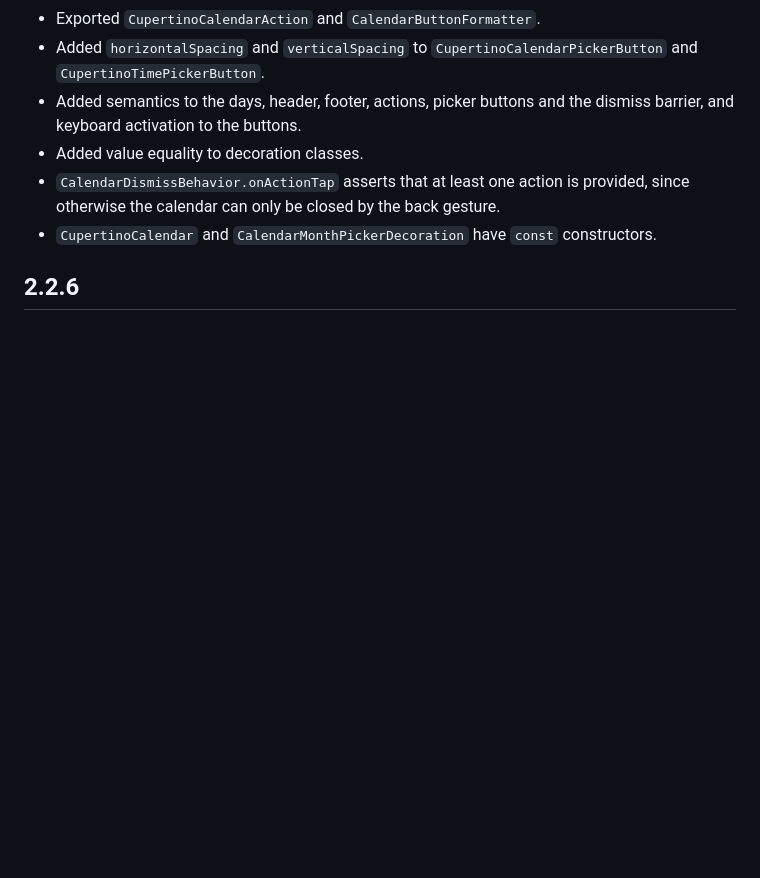
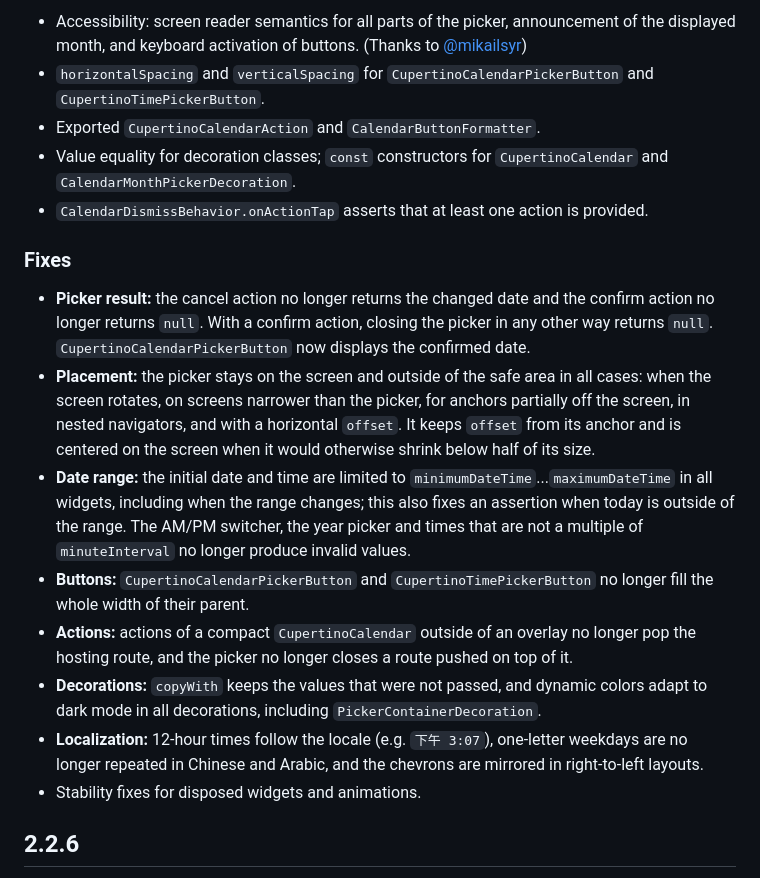
Before and after one commit to philip-soft/cupertino_calendar_picker, a Markdown page: CHANGELOG.md, the part around one of its changes. Drawn GitHub-style; blank space fills up the shorter version.

Commit message:
CHANGELOG update

```diff
--- a/CHANGELOG.md
+++ b/CHANGELOG.md
@@ -44,9 +17,19 @@
+* Accessibility: screen reader semantics for all parts of the picker, announcement of the displayed month, and keyboard activation of buttons. (Thanks to [@mikailsyr](https://github.com/philip-soft/cupertino_calendar_picker/pull/60))
+* `horizontalSpacing` and `verticalSpacing` for `CupertinoCalendarPickerButton` and `CupertinoTimePickerButton`.
 * Exported `CupertinoCalendarAction` and `CalendarButtonFormatter`.
-* Added `horizontalSpacing` and `verticalSpacing` to `CupertinoCalendarPickerButton` and `CupertinoTimePickerButton`.
-* Added semantics to the days, header, footer, actions, picker buttons and the dismiss barrier, and keyboard activation to the buttons.
-* Added value equality to decoration classes.
-* `CalendarDismissBehavior.onActionTap` asserts that at least one action is provided, since otherwise the calendar can only be closed by the back gesture.
-* `CupertinoCalendar` and `CalendarMonthPickerDecoration` have `const` constructors.
+* Value equality for decoration classes; `const` constructors for `CupertinoCalendar` and `CalendarMonthPickerDecoration`.
+* `CalendarDismissBehavior.onActionTap` asserts that at least one action is provided.
+
+### Fixes
+
+* **Picker result:** the cancel action no longer returns the changed date and the confirm action no longer returns `null`. With a confirm action, closing the picker in any other way returns `null`. `CupertinoCalendarPickerButton` now displays the confirmed date.
+* **Placement:** the picker stays on the screen and outside of the safe area in all cases: when the screen rotates, on screens narrower than the picker, for anchors partially off the screen, in nested navigators, and with a horizontal `offset`. It keeps `offset` from its anchor and is centered on the screen when it would otherwise shrink below half of its size.
+* **Date range:** the initial date and time are limited to `minimumDateTime`...`maximumDateTime` in all widgets, including when the range changes; this also fixes an assertion when today is outside of the range. The AM/PM switcher, the year picker and times that are not a multiple of `minuteInterval` no longer produce invalid values.
+* **Buttons:** `CupertinoCalendarPickerButton` and `CupertinoTimePickerButton` no longer fill the whole width of their parent.
+* **Actions:** actions of a compact `CupertinoCalendar` outside of an overlay no longer pop the hosting route, and the picker no longer closes a route pushed on top of it.
+* **Decorations:** `copyWith` keeps the values that were not passed, and dynamic colors adapt to dark mode in all decorations, including `PickerContainerDecoration`.
+* **Localization:** 12-hour times follow the locale (e.g. `下午 3:07`), one-letter weekdays are no longer repeated in Chinese and Arabic, and the chevrons are mirrored in right-to-left layouts.
+* Stability fixes for disposed widgets and animations.
 
 ## 2.2.6
 
```
Also changed, not shown: other parts of CHANGELOG.md (+14 -41 lines).
